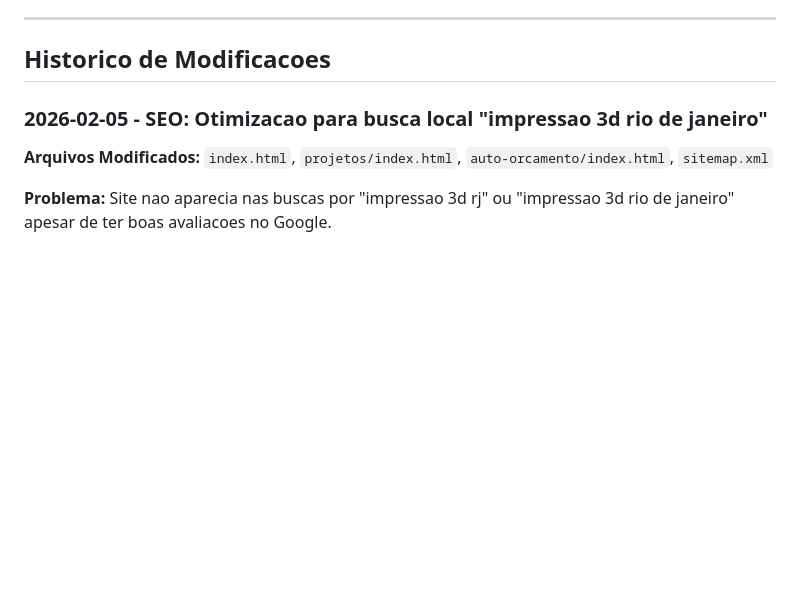
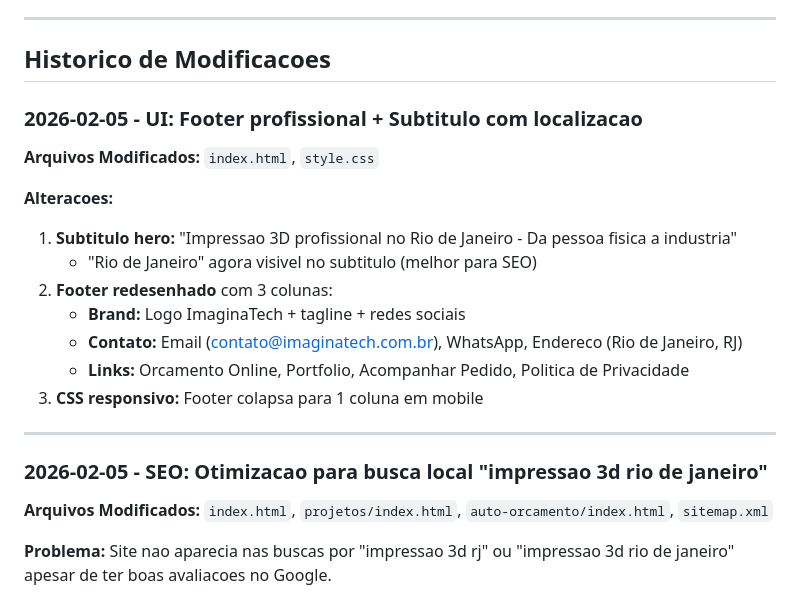
Before and after one commit to Imagina-Tech/imaginatech-website, a Markdown page: ExplainToOwner.md, the part around the change. Drawn GitHub-style; blank space fills up the shorter version.

Commit message:
[DOC] Atualiza ExplainToOwner com footer profissional
Co-Authored-By: Claude Opus 4.5 <noreply@anthropic.com>

```diff
--- a/ExplainToOwner.md
+++ b/ExplainToOwner.md
@@ -24,6 +24,21 @@ Este documento centraliza a documentacao das modificacoes feitas no sistema.
 ---
 
 ## Historico de Modificacoes
+
+### 2026-02-05 - UI: Footer profissional + Subtitulo com localizacao
+
+**Arquivos Modificados:** `index.html`, `style.css`
+
+**Alteracoes:**
+1. **Subtitulo hero:** "Impressao 3D profissional no Rio de Janeiro - Da pessoa fisica a industria"
+   - "Rio de Janeiro" agora visivel no subtitulo (melhor para SEO)
+2. **Footer redesenhado** com 3 colunas:
+   - **Brand:** Logo ImaginaTech + tagline + redes sociais
+   - **Contato:** Email (contato@imaginatech.com.br), WhatsApp, Endereco (Rio de Janeiro, RJ)
+   - **Links:** Orcamento Online, Portfolio, Acompanhar Pedido, Politica de Privacidade
+3. **CSS responsivo:** Footer colapsa para 1 coluna em mobile
+
+---
 
 ### 2026-02-05 - SEO: Otimizacao para busca local "impressao 3d rio de janeiro"
 
```
